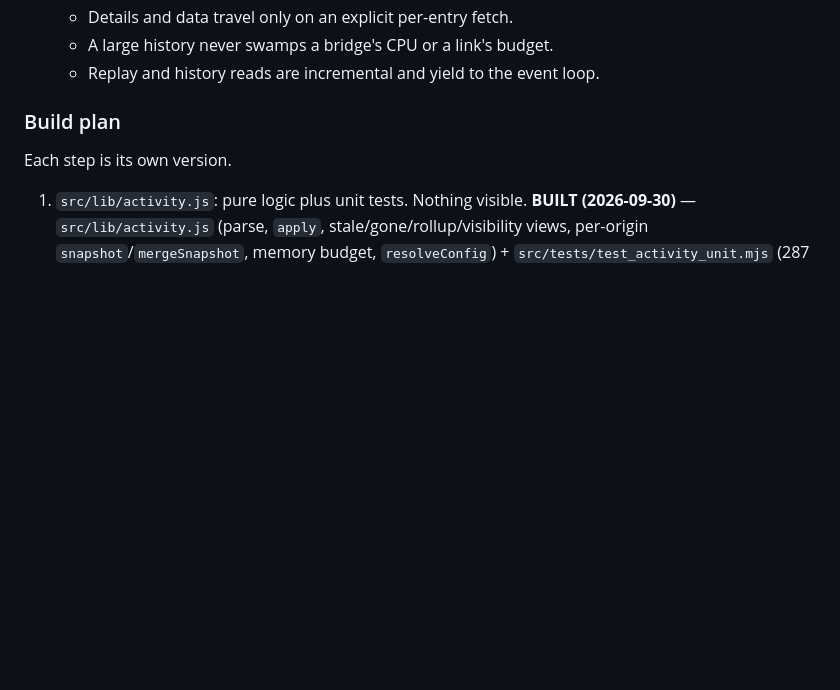
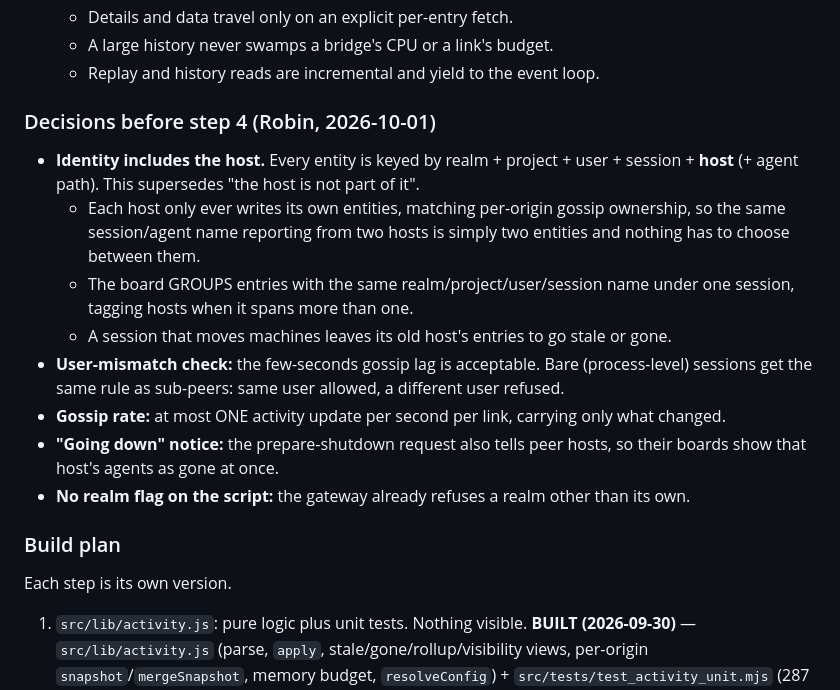
Before and after one commit to project-x51/Ai-MCP-Bridge, a Markdown page: docs/issues.md, the part around the change. Drawn GitHub-style; blank space fills up the shorter version.

Commit message:
Docs: #70 decisions before step 4 — host in the identity, 1 update/s per link, going-down notice, bare-session mismatch rule
Co-Authored-By: Claude Opus 5.5 <noreply@anthropic.com>

```diff
--- a/docs/issues.md
+++ b/docs/issues.md
@@ -464,6 +464,21 @@ silent steps such as builds and downloads.
   - Details and data travel only on an explicit per-entry fetch.
   - A large history never swamps a bridge's CPU or a link's budget.
   - Replay and history reads are incremental and yield to the event loop.
+
+### Decisions before step 4 (Robin, 2026-10-01)
+- **Identity includes the host.** Every entity is keyed by realm + project + user + session + **host** (+ agent path).
+  This supersedes "the host is not part of it".
+  - Each host only ever writes its own entities, matching per-origin gossip ownership, so the same session/agent name
+    reporting from two hosts is simply two entities and nothing has to choose between them.
+  - The board GROUPS entries with the same realm/project/user/session name under one session, tagging hosts when it
+    spans more than one.
+  - A session that moves machines leaves its old host's entries to go stale or gone.
+- **User-mismatch check:** the few-seconds gossip lag is acceptable. Bare (process-level) sessions get the same rule
+  as sub-peers: same user allowed, a different user refused.
+- **Gossip rate:** at most ONE activity update per second per link, carrying only what changed.
+- **"Going down" notice:** the prepare-shutdown request also tells peer hosts, so their boards show that host's
+  agents as gone at once.
+- **No realm flag on the script:** the gateway already refuses a realm other than its own.
 
 ### Build plan
 Each step is its own version.
```
